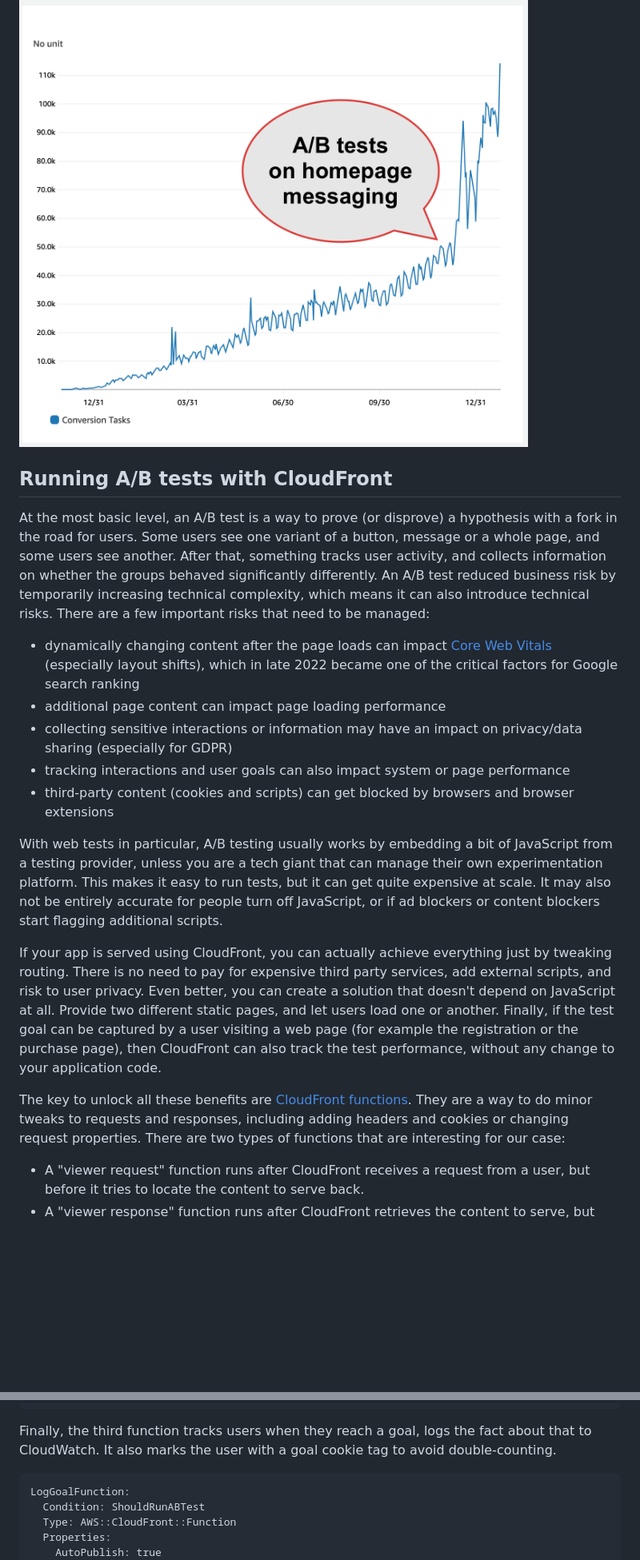
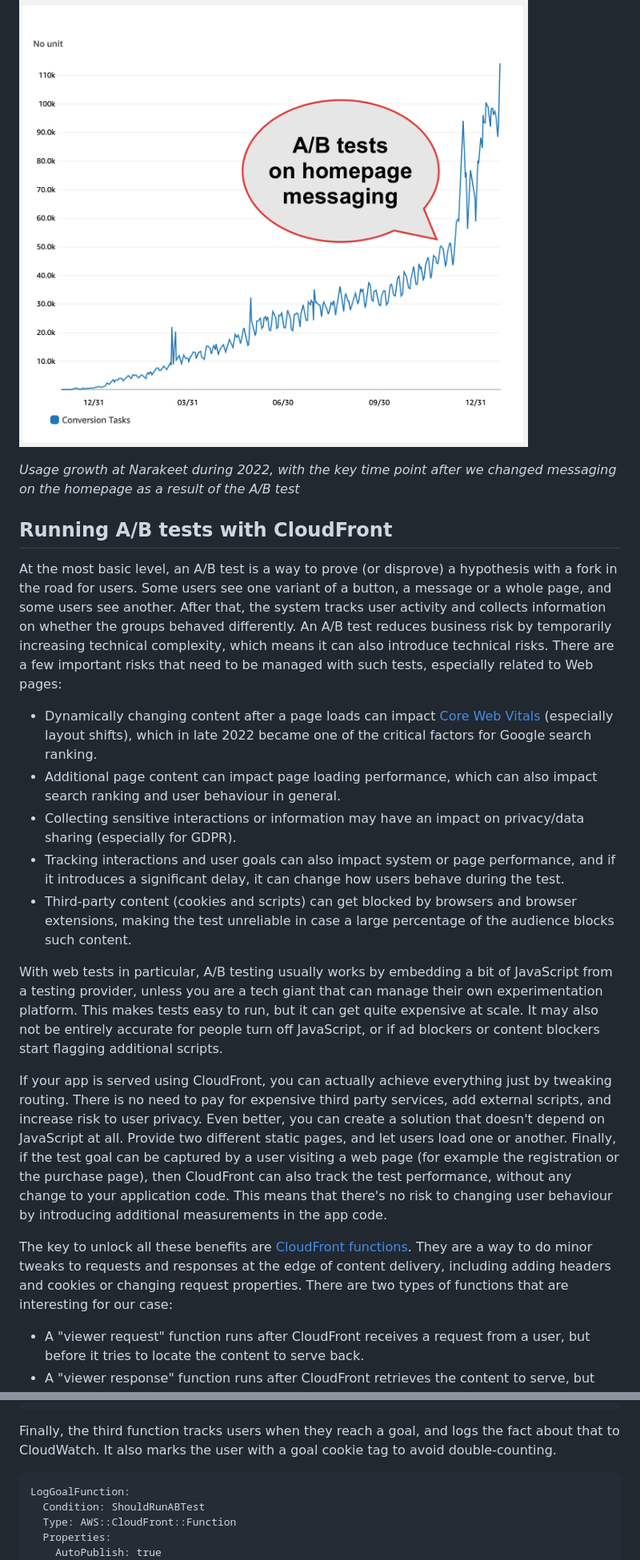
Before and after one commit to gojko/cloudfront-ab-testing, a Markdown page: article.md, 2 parts joined by grey strips. Shown at 80% size. GitHub-like rendering; blank space fills up the shorter version.

````diff
--- a/article.md
+++ b/article.md
@@ -10,21 +10,23 @@ What product management thinks users will do and what actually happens with real
 
 ![Usage growth at Narakeet during 2022, with the key time point after we changed messaging on the homepage as a result of the A/B test](task-graph.png)
 
+_Usage growth at Narakeet during 2022, with the key time point after we changed messaging on the homepage as a result of the A/B test_
+
 ## Running A/B tests with CloudFront
 
-At the most basic level, an A/B test is a way to prove (or disprove) a hypothesis with a fork in the road for users. Some users see one variant of a button, message or a whole page, and some users see another. After that, something tracks user activity, and collects information on whether the groups behaved significantly differently. An A/B test reduced business risk by temporarily increasing technical complexity, which means it can also introduce technical risks. There are a few important risks that need to be managed:
+At the most basic level, an A/B test is a way to prove (or disprove) a hypothesis with a fork in the road for users. Some users see one variant of a button, a message or a whole page, and some users see another. After that, the system tracks user activity and collects information on whether the groups behaved differently. An A/B test reduces business risk by temporarily increasing technical complexity, which means it can also introduce technical risks. There are a few important risks that need to be managed with such tests, especially related to Web pages:
 
-- dynamically changing content after the page loads can impact [Core Web Vitals](https://support.google.com/webmasters/answer/9205520?hl=en) (especially layout shifts), which in late 2022 became one of the critical factors for Google search ranking
-- additional page content can impact page loading performance
-- collecting sensitive interactions or information may have an impact on privacy/data sharing (especially for GDPR)
-- tracking interactions and user goals can also impact system or page performance
-- third-party content (cookies and scripts) can get blocked by browsers and browser extensions
+- Dynamically changing content after a page loads can impact [Core Web Vitals](https://support.google.com/webmasters/answer/9205520?hl=en) (especially layout shifts), which in late 2022 became one of the critical factors for Google search ranking.
+- Additional page content can impact page loading performance, which can also impact search ranking and user behaviour in general.
+- Collecting sensitive interactions or information may have an impact on privacy/data sharing (especially for GDPR).
+- Tracking interactions and user goals can also impact system or page performance, and if it introduces a significant delay, it can change how users behave during the test.
+- Third-party content (cookies and scripts) can get blocked by browsers and browser extensions, making the test unreliable in case a large percentage of the audience blocks such content.
 
-With web tests in particular, A/B testing usually works by embedding a bit of JavaScript from a testing provider, unless you are a tech giant that can manage their own experimentation platform. This makes it easy to run tests, but it can get quite expensive at scale. It may also not be entirely accurate for people turn off JavaScript, or if ad blockers or content blockers start flagging additional scripts.
+With web tests in particular, A/B testing usually works by embedding a bit of JavaScript from a testing provider, unless you are a tech giant that can manage their own experimentation platform. This makes tests easy to run, but it can get quite expensive at scale. It may also not be entirely accurate for people turn off JavaScript, or if ad blockers or content blockers start flagging additional scripts.
 
-If your app is served using CloudFront, you can actually achieve everything just by tweaking routing. There is no need to pay for expensive third party services, add external scripts, and risk to user privacy. Even better, you can create a solution that doesn't depend on JavaScript at all. Provide two different static pages, and let users load one or another. Finally, if the test goal can be captured by a user visiting a web page (for example the registration or the purchase page), then CloudFront can also track the test performance, without any change to your application code.
+If your app is served using CloudFront, you can actually achieve everything just by tweaking routing. There is no need to pay for expensive third party services, add external scripts, and increase risk to user privacy. Even better, you can create a solution that doesn't depend on JavaScript at all. Provide two different static pages, and let users load one or another. Finally, if the test goal can be captured by a user visiting a web page (for example the registration or the purchase page), then CloudFront can also track the test performance, without any change to your application code. This means that there's no risk to changing user behaviour by introducing additional measurements in the app code.
 
-The key to unlock all these benefits are [CloudFront functions](https://docs.aws.amazon.com/AmazonCloudFront/latest/DeveloperGuide/cloudfront-functions.html). They are a way to do minor tweaks to requests and responses, including adding headers and cookies or changing request properties. There are two types of functions that are interesting for our case:
+The key to unlock all these benefits are [CloudFront functions](https://docs.aws.amazon.com/AmazonCloudFront/latest/DeveloperGuide/cloudfront-functions.html). They are a way to do minor tweaks to requests and responses at the edge of content delivery, including adding headers and cookies or changing request properties. There are two types of functions that are interesting for our case:
 
 - A "viewer request" function runs after CloudFront receives a request from a user, but before it tries to locate the content to serve back.
 - A "viewer response" function runs after CloudFront retrieves the content to serve, but before it sends the content to the user.
@@ -243,7 +252,7 @@ AssignCohortCookieFunction:
       }
 ```
 
-Finally, the third function tracks users when they reach a goal, logs the fact about that to CloudWatch. It also marks the user with a goal cookie tag to avoid double-counting.
+Finally, the third function tracks users when they reach a goal, and logs the fact about that to CloudWatch. It also marks the user with a goal cookie tag to avoid double-counting.
 
 ```
 LogGoalFunction:
````
Also changed, not shown: other parts of article.md (+22 -14 lines).
